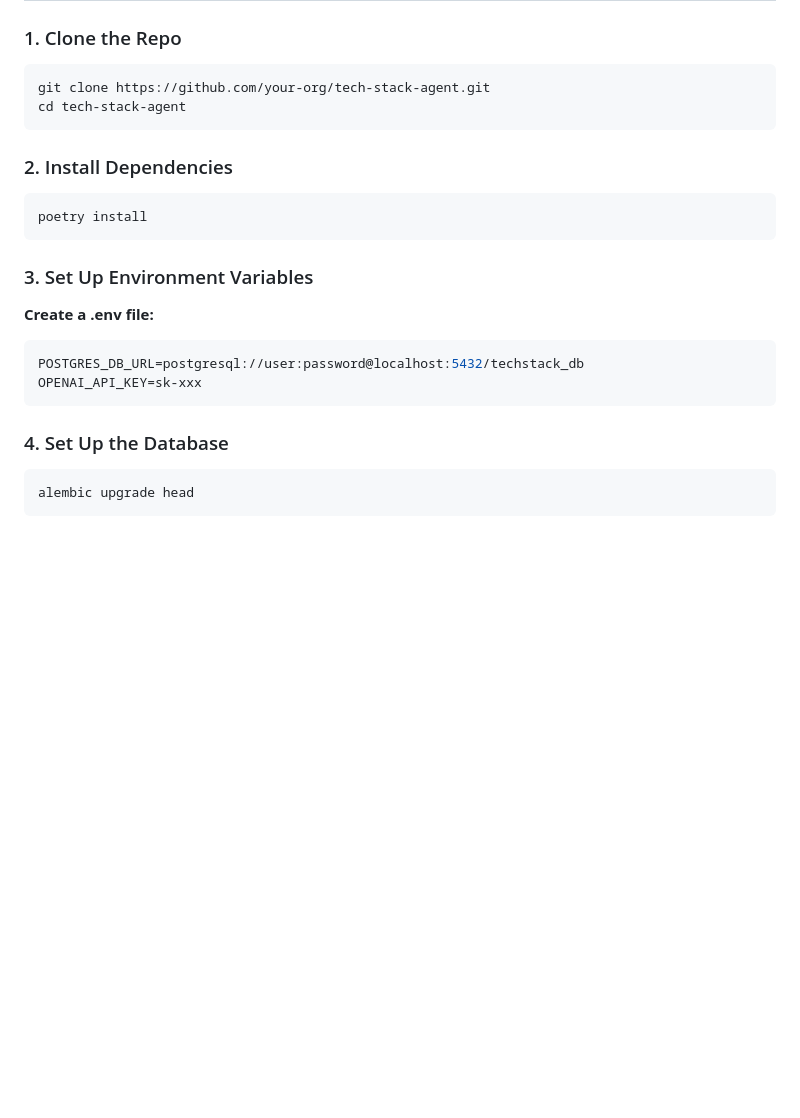
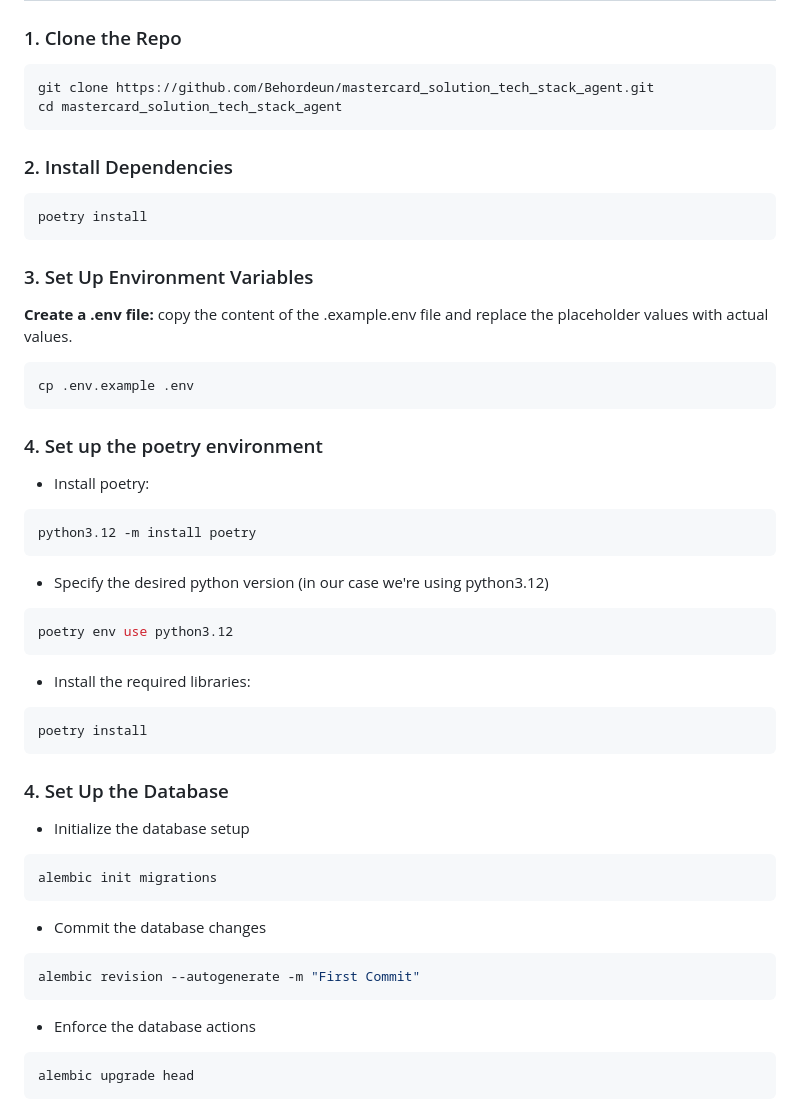
Before and after one commit to Behordeun/mastercard_solution_tech_stack_agent, a Markdown page: about.md, the part around the change. Drawn GitHub-style; blank space fills up the shorter version.

Commit message:
Update setup instructions in about.md for clarity and completeness

````diff
--- a/about.md
+++ b/about.md
@@ -111,8 +111,8 @@
 ### 1. Clone the Repo
 
 ```bash
-git clone https://github.com/your-org/tech-stack-agent.git
-cd tech-stack-agent
+git clone https://github.com/Behordeun/mastercard_solution_tech_stack_agent.git
+cd mastercard_solution_tech_stack_agent
 ```
 
 ### 2. Install Dependencies
@@ -123,14 +123,47 @@ poetry install
 
 ### 3. Set Up Environment Variables
 
-**Create a .env file:**
+**Create a .env file:** copy the content of the .example.env file and replace the placeholder values with actual values.
 
-```env
-POSTGRES_DB_URL=postgresql://user:password@localhost:5432/techstack_db
-OPENAI_API_KEY=sk-xxx
+```bash
+cp .env.example .env
+```
+
+### 4. Set up the poetry environment
+
+- Install poetry:
+
+```bash
+python3.12 -m install poetry
+```
+
+- Specify the desired python version (in our case we're using python3.12)
+
+```bash
+poetry env use python3.12
+```
+
+- Install the required libraries:
+
+```bash
+poetry install
 ```
 
 ### 4. Set Up the Database
+
+- Initialize the database setup
+
+```bash
+alembic init migrations
+```
+
+- Commit the database changes
+
+```bash
+alembic revision --autogenerate -m "First Commit"
+```
+
+- Enforce the database actions
 
 ```bash
 alembic upgrade head
````
